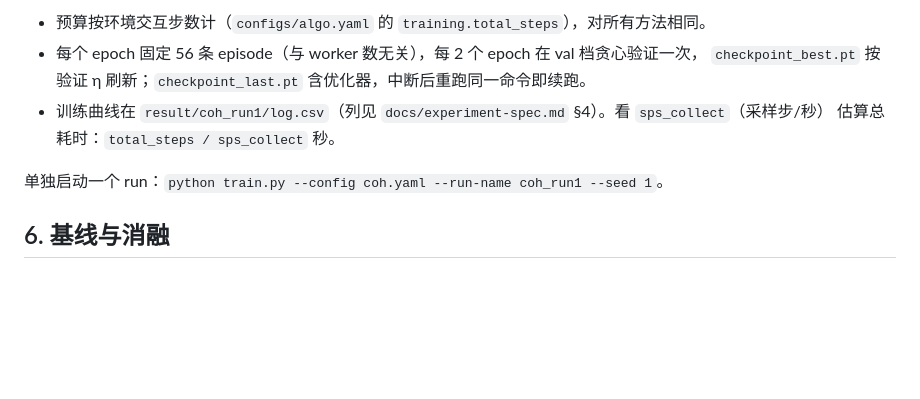
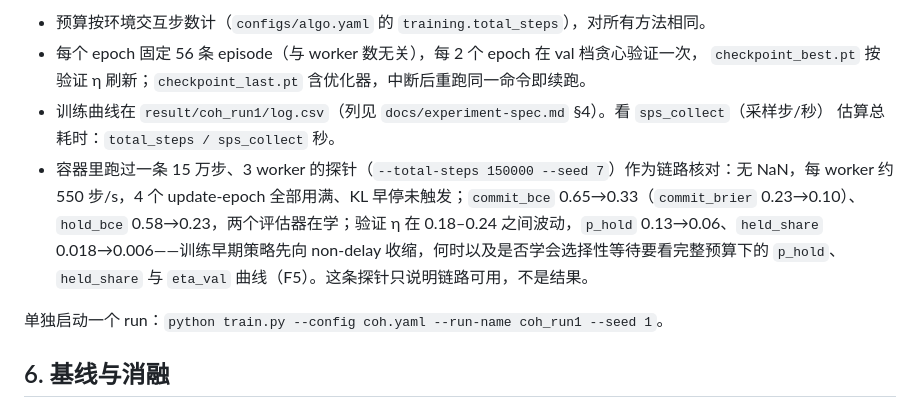
Before and after one commit to Linshan-Ding/Yuhao_Zhu_HGNN_Fluid_FFJSP, a Markdown page: README.md, the part around the change. Drawn GitHub-style; blank space fills up the shorter version.

Commit message:
Note the 150k-step training probe in the README
Co-Authored-By: Claude Fable 5.1 <noreply@anthropic.com>
Claude-Session: https://claude.ai/code/session_01Bo5QMskQgjgQ5St1sUPDz5

```diff
--- a/README.md
+++ b/README.md
@@ -87,6 +87,11 @@ python scripts/run_02_train_coh.py --runs 3 --total-steps 3000000 --workers 12
   `checkpoint_best.pt` 按验证 η 刷新；`checkpoint_last.pt` 含优化器，中断后重跑同一命令即续跑。
 - 训练曲线在 `result/coh_run1/log.csv`（列见 `docs/experiment-spec.md` §4）。看 `sps_collect`（采样步/秒）
   估算总耗时：`total_steps / sps_collect` 秒。
+- 容器里跑过一条 15 万步、3 worker 的探针（`--total-steps 150000 --seed 7`）作为链路核对：无 NaN，每 worker
+  约 550 步/s，4 个 update-epoch 全部用满、KL 早停未触发；`commit_bce` 0.65→0.33（`commit_brier` 0.23→0.10）、
+  `hold_bce` 0.58→0.23，两个评估器在学；验证 η 在 0.18–0.24 之间波动，`p_hold` 0.13→0.06、`held_share`
+  0.018→0.006——训练早期策略先向 non-delay 收缩，何时以及是否学会选择性等待要看完整预算下的 `p_hold`、
+  `held_share` 与 `eta_val` 曲线（F5）。这条探针只说明链路可用，不是结果。
 
 单独启动一个 run：`python train.py --config coh.yaml --run-name coh_run1 --seed 1`。
 
```
